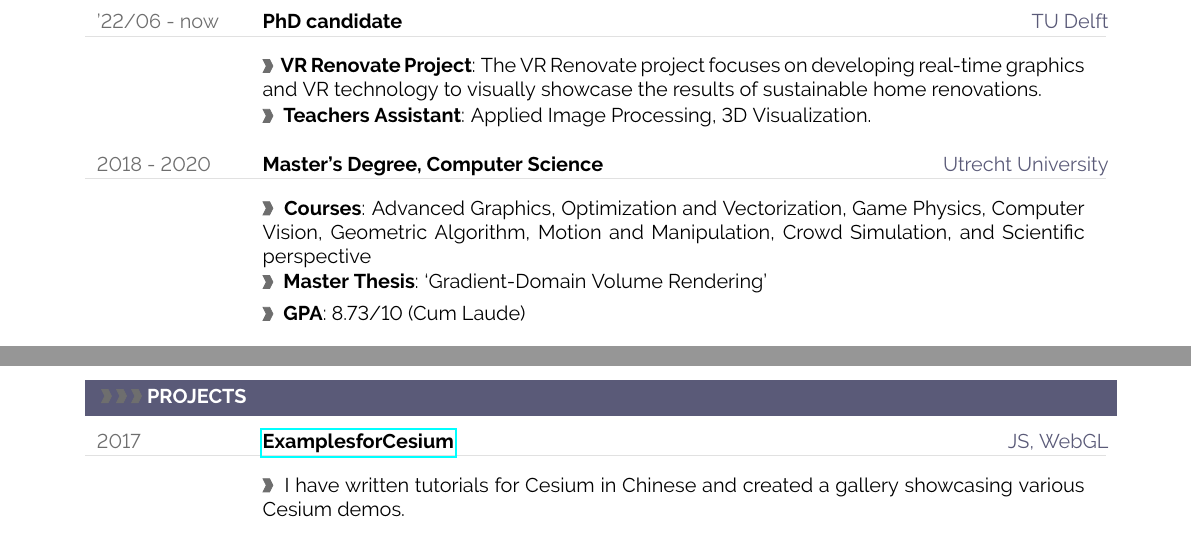
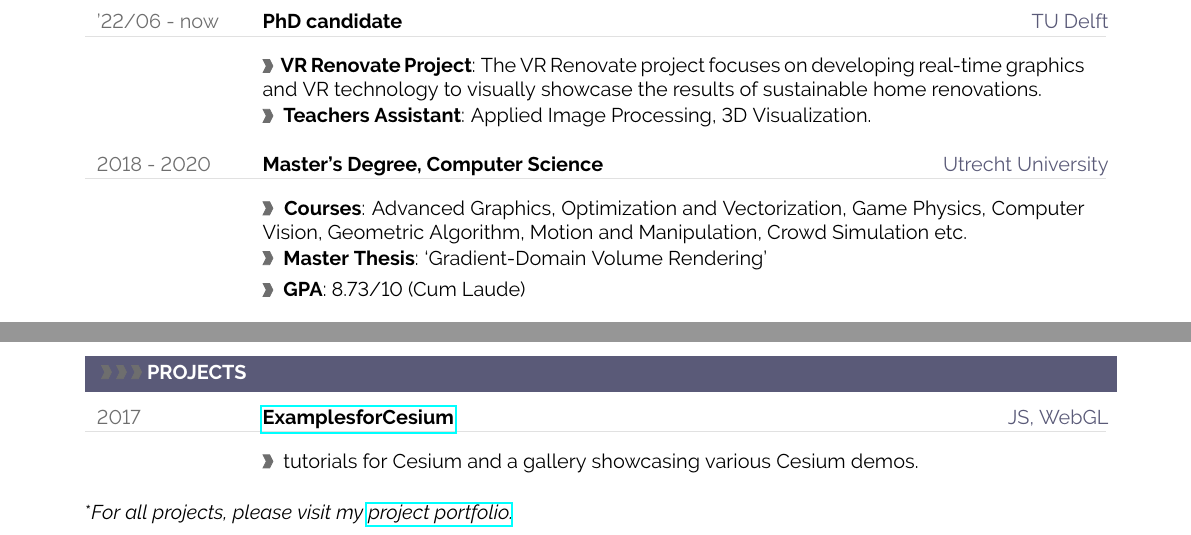
Before and after one commit to pasu/resume_peter, a LaTeX document (main.tex): two parts of the page, joined at a grey line, cut so that both start at the same text. Compiled offline with pdfLaTeX.

Commit message:
Updates from Overleaf

```diff
--- a/main.tex
+++ b/main.tex
@@ -36,7 +36,7 @@
 
 %we use utf8 since we want to build from any machine
 \usepackage[utf8]{inputenc}
-
+\usepackage{fontawesome}
 %---------------------------------------------------------------------------------------------------
 %	LOGIC
 %---------------------------------------------------------------------------------------------------
@@ -91,11 +91,13 @@
 \lhead{}
 \chead{\small{
   Guowei Lu $\cdot$
-  PhD Candidate $\cdot$
   Delft, The Netherlands $\cdot$
   \textcolor{sectcol}{\textbf{\href
+  {https://pasu.github.io}
+  {\faHome}}} $\cdot$
+  \textcolor{sectcol}{\textbf{\href
   {mailto:g.lu-1@tudelft.nl}
-  {g.lu-1@tudelft.nl}}}
+  {\faEnvelope }}}
 }}
 \rhead{}
 
@@ -346,7 +348,7 @@ During my studies, I gained industry experience as a 3D GIS engineer at SuperMap
 
 \cvevent{2018 - 2020}{Master's Degree, Computer Science}{Utrecht University}
 \cvdetail{\textbf{Courses}: Advanced Graphics, Optimization and Vectorization, Game Physics, Computer Vision, Geometric Algorithm,
-Motion and Manipulation, Crowd Simulation, and Scientific perspective}
+Motion and Manipulation, Crowd Simulation etc.}
 \cvdetail{\textbf{Master Thesis}: ‘Gradient-Domain Volume Rendering’}
 \cvdetail{\textbf{GPA}: 8.73/10 (Cum Laude)}
 
@@ -378,7 +380,9 @@ Motion and Manipulation, Crowd Simulation, and Scientific perspective}
 \cvsection{PROJECTS}
 
 \cvevent{2017}{\href{https://github.com/pasu/ExamplesforCesium}{ExamplesforCesium}}{JS, WebGL}
-\cvdetail{I have written tutorials for Cesium in Chinese and created a gallery showcasing various Cesium demos.}
+\cvdetail{tutorials for Cesium and a gallery showcasing various Cesium demos.}
+
+*\textit{For all projects, please visit my \href{https://pasu.github.io/CV/project_portfolio.html}{project portfolio}.}
 
 %===================================================================================================
 %	DOCUMENT END
```
